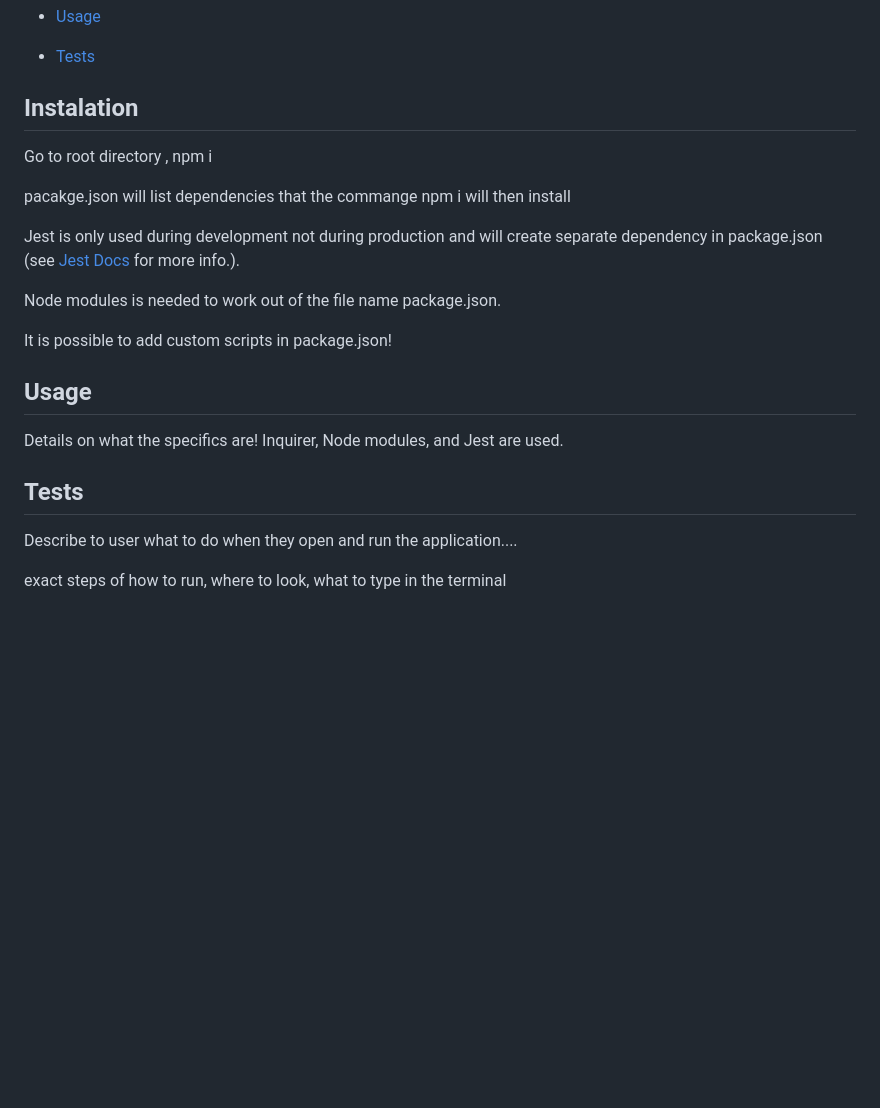
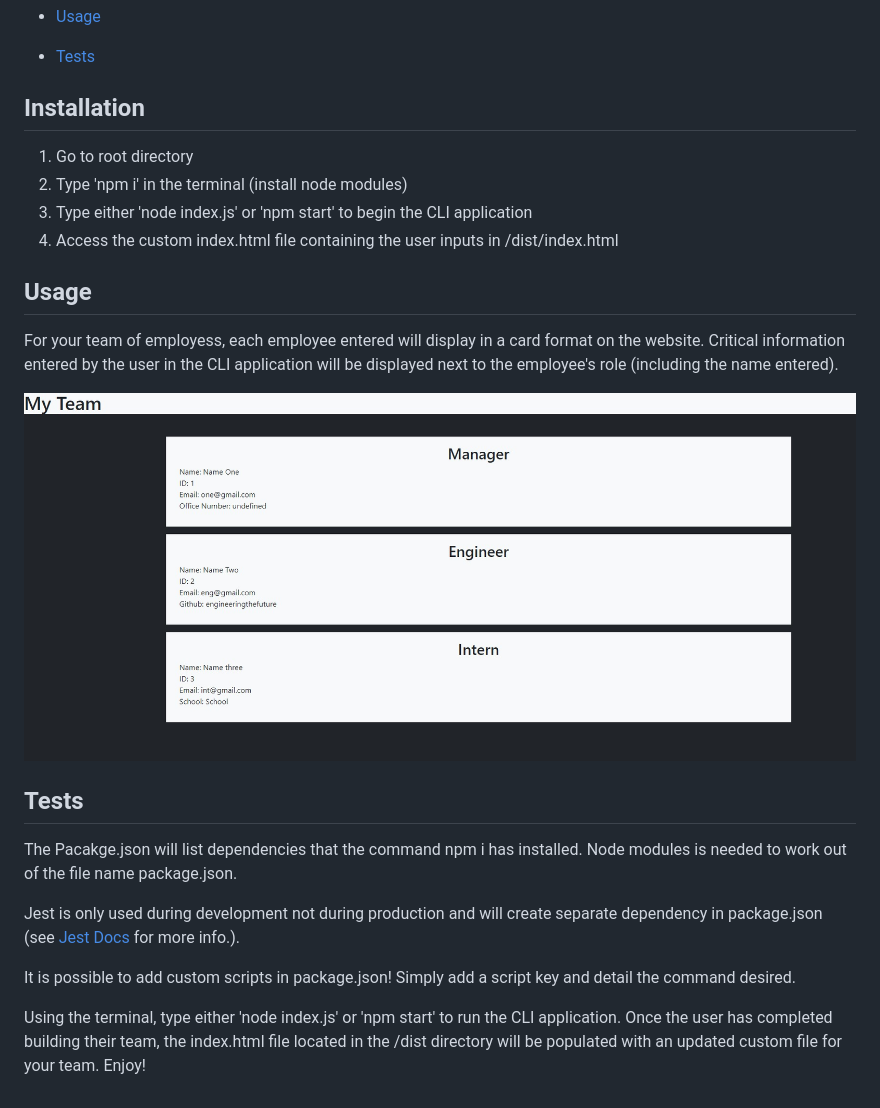
Before and after one commit to katievlasic/10-team-profile-generator, a Markdown page: README.md, the part around the change. Rendered like a GitHub page; pictures changed too: src/previewTeam.jpg (added); blank space fills up the shorter version.

Commit message:
finalize README

```diff
--- a/README.md
+++ b/README.md
@@ -20,25 +20,28 @@ Once the user has completed the CLI application, a custome .html file will be ge
 
  * [Tests](#tests)
 
-## Instalation
+## Installation
 
-Go to root directory , npm i
+1. Go to root directory
+2. Type 'npm i' in the terminal (install node modules)
+3. Type either 'node index.js' or 'npm start' to begin the CLI application
+4. Access the custom index.html file containing the user inputs in /dist/index.html
 
-pacakge.json will list dependencies that the commange npm i will then install
+## Usage
+
+For your team of employess, each employee entered will display in a card format on the website. Critical information entered by the user in the CLI application will be displayed next to the employee's role (including the name entered).
+
+![Team Example Preview](./src/previewTeam.jpg)
+
+## Tests
+
+The Pacakge.json will list dependencies that the command npm i has installed. Node modules is needed to work out of the file name package.json.
+
 
 Jest is only used during development not during production and will create separate dependency in package.json (see
 [Jest Docs](https://jestjs.io/docs/getting-started) for more info.).
 
-Node modules is needed to work out of the file name package.json.
 
-It is possible to add custom scripts in package.json!
+It is possible to add custom scripts in package.json! Simply add a script key and detail the command desired.
 
-## Usage
-
-Details on what the specifics are! Inquirer, Node modules, and Jest are used.
-
-## Tests
-
-Describe to user what to do when they open and run the application....
-
-exact steps of how to run, where to look, what to type in the terminal
+Using the terminal, type either 'node index.js' or 'npm start' to run the CLI application. Once the user has completed building their team, the index.html file located in the /dist directory will be populated with an updated custom file for your team. Enjoy!
```
Also changed, not shown: 2 other files.
